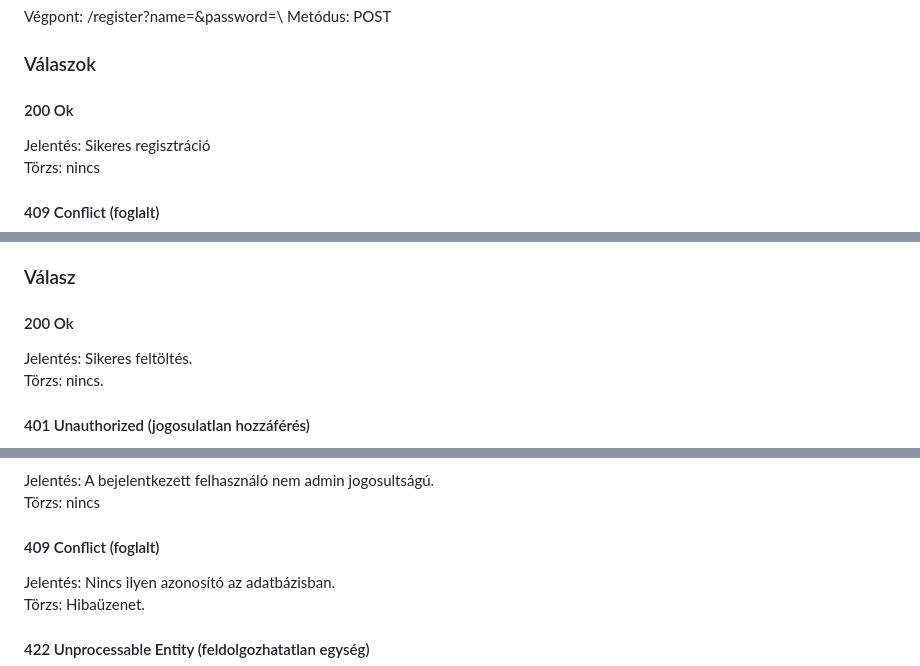
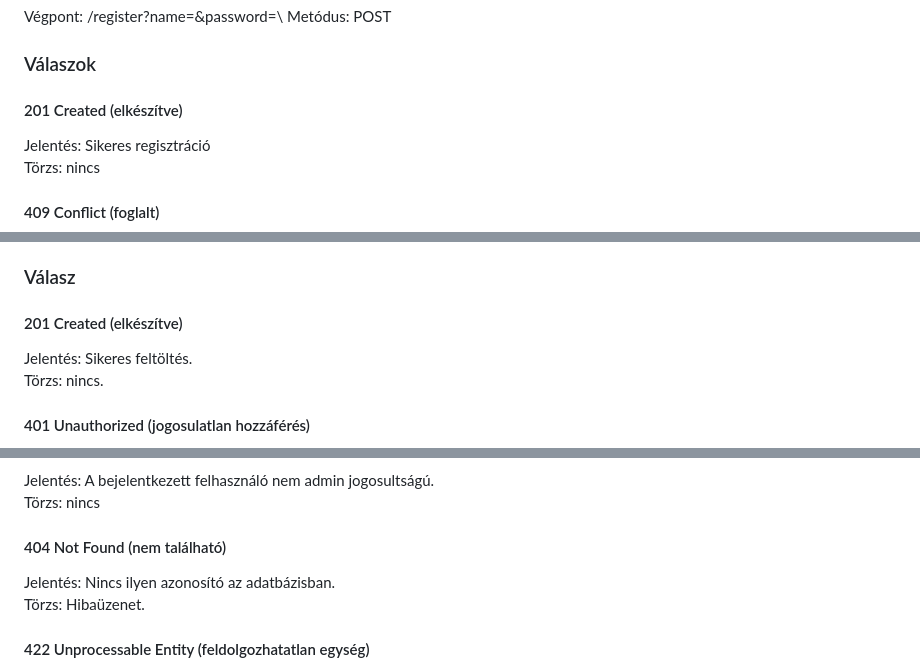
Before and after one commit to Valesz1022/AFP1_kisProjekt, a Markdown page: backend/routes.md, 3 parts joined by grey strips. Drawn GitHub-style.

```diff
--- a/backend/routes.md
+++ b/backend/routes.md
@@ -3,7 +3,7 @@
 ### Kérés
 Végpont: /register?name=&password=\ Metódus: POST
 ### Válaszok
-#### 200 Ok
+#### 201 Created (elkészítve)
 Jelentés: Sikeres regisztráció\
 Törzs: nincs
 #### 409 Conflict (foglalt)
@@ -59,7 +59,7 @@ Végpont: /jokes?name=&content=\
 Metódus: POST\
 Előtte be kell jelentkezni!
 ### Válasz
-#### 200 Ok
+#### 201 Created (elkészítve)
 Jelentés: Sikeres feltöltés.\
 Törzs: nincs.
 #### 401 Unauthorized (jogosulatlan hozzáférés)
@@ -89,7 +89,7 @@ Törzs: nincs
 #### 403 Forbidden (hozzáférés megtagadva)
 Jelentés: A bejelentkezett felhasználó nem admin jogosultságú.\
 Törzs: nincs
-#### 409 Conflict (foglalt)
+#### 404 Not Found (nem található)
 Jelentés: Nincs ilyen azonosító az adatbázisban.\
 Törzs: Hibaüzenet.
 #### 422 Unprocessable Entity (feldolgozhatatlan egység)
```
Also changed, not shown: other parts of backend/routes.md (+14 -3 lines).
